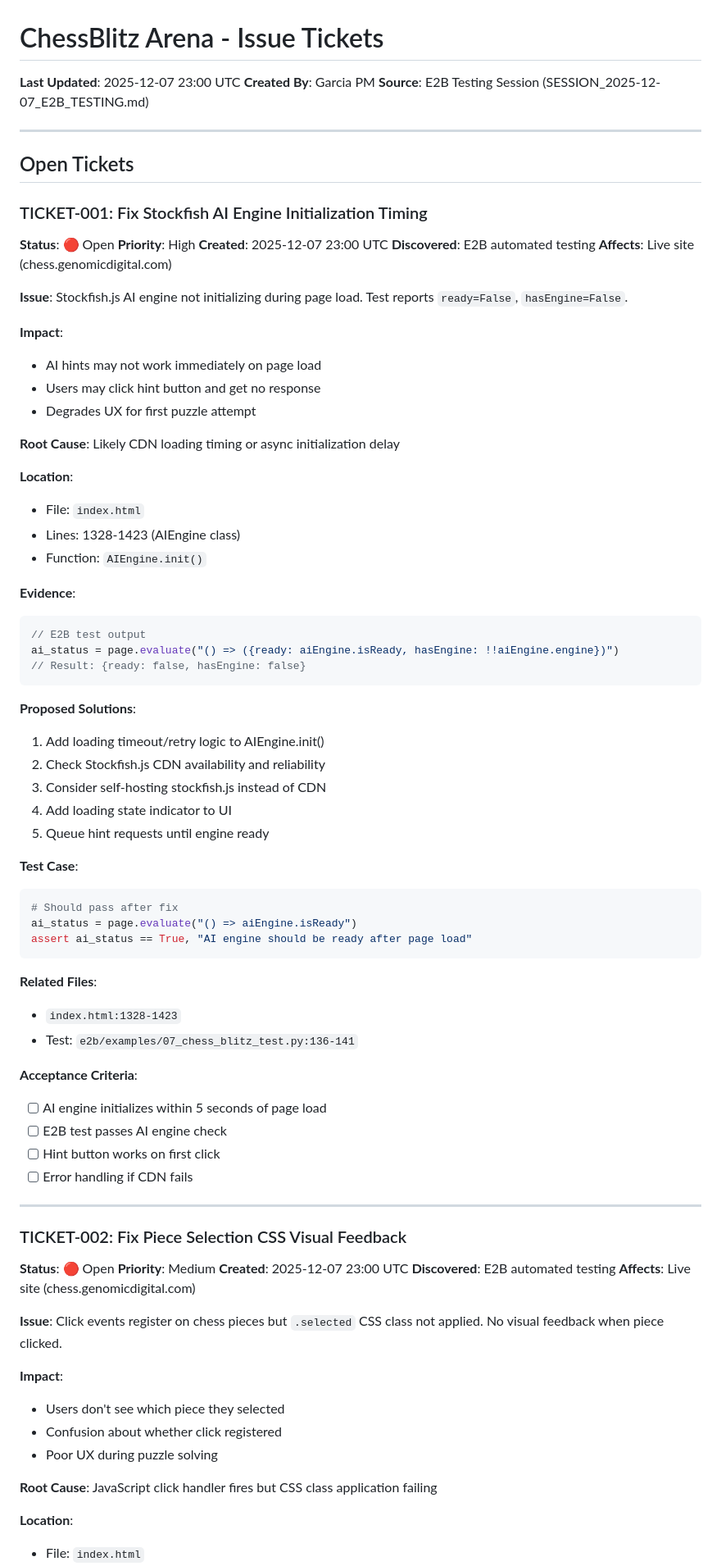
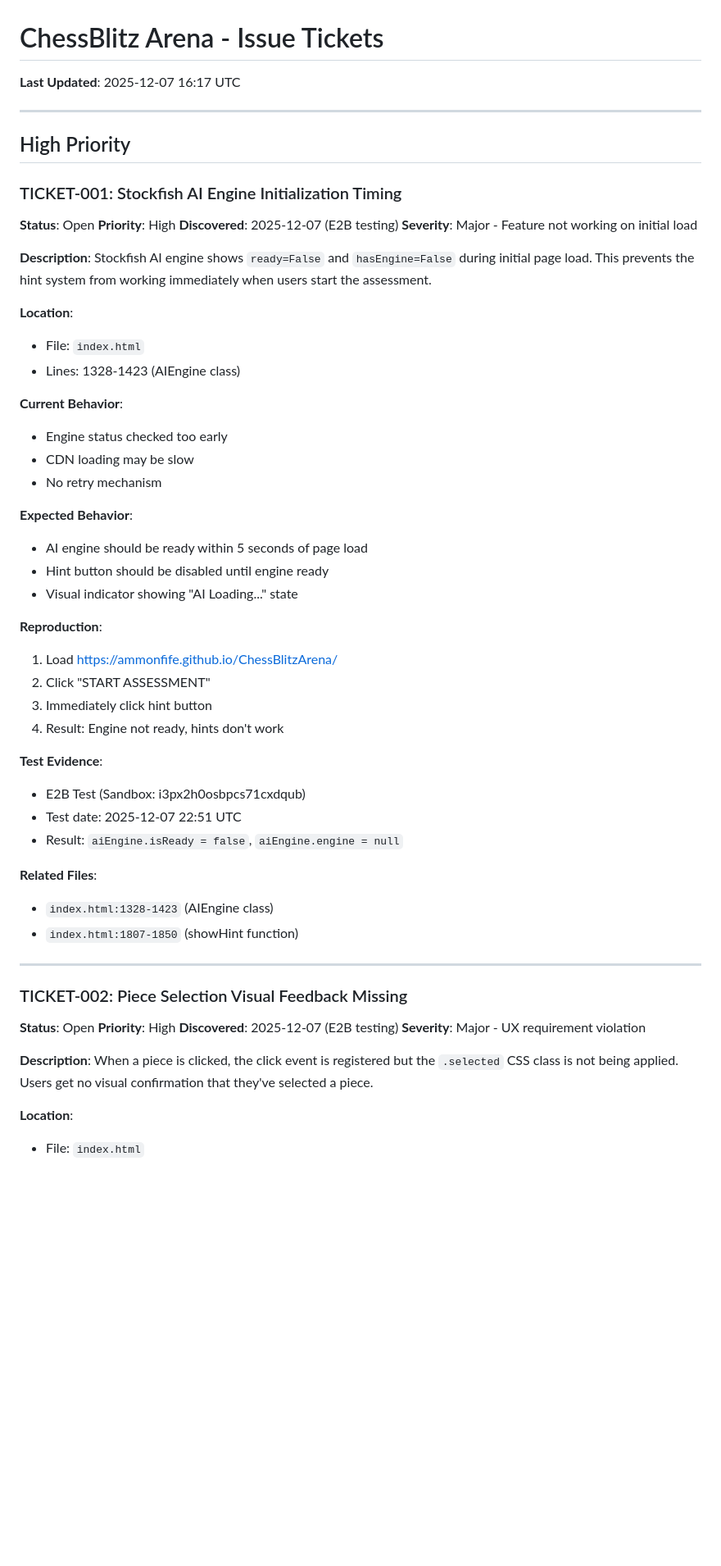
Before and after one commit to ammonfife/ChessBlitzArena, a Markdown page: TICKETS.md, the part around the change printed below. Shown: that part at 82% size. Drawn GitHub-style; blank space fills up the shorter version.

````diff
--- a/TICKETS.md
+++ b/TICKETS.md
@@ -1,86 +1,59 @@
 # ChessBlitz Arena - Issue Tickets
 
-**Last Updated**: 2025-12-07 23:00 UTC
-**Created By**: Garcia PM
-**Source**: E2B Testing Session (SESSION_2025-12-07_E2B_TESTING.md)
+**Last Updated**: 2025-12-07 16:17 UTC
 
 ---
 
-## Open Tickets
+## High Priority
 
-### TICKET-001: Fix Stockfish AI Engine Initialization Timing
-**Status**: 🔴 Open
+### TICKET-001: Stockfish AI Engine Initialization Timing
+**Status**: Open
 **Priority**: High
-**Created**: 2025-12-07 23:00 UTC
-**Discovered**: E2B automated testing
-**Affects**: Live site (chess.genomicdigital.com)
+**Discovered**: 2025-12-07 (E2B testing)
+**Severity**: Major - Feature not working on initial load
 
-**Issue**:
-Stockfish.js AI engine not initializing during page load. Test reports `ready=False`, `hasEngine=False`.
-
-**Impact**:
-- AI hints may not work immediately on page load
-- Users may click hint button and get no response
-- Degrades UX for first puzzle attempt
-
-**Root Cause**:
-Likely CDN loading timing or async initialization delay
+**Description**:
+Stockfish AI engine shows `ready=False` and `hasEngine=False` during initial page load. This prevents the hint system from working immediately when users start the assessment.
 
 **Location**:
 - File: `index.html`
 - Lines: 1328-1423 (AIEngine class)
-- Function: `AIEngine.init()`
 
-**Evidence**:
-```javascript
-// E2B test output
-ai_status = page.evaluate("() => ({ready: aiEngine.isReady, hasEngine: !!aiEngine.engine})")
-// Result: {ready: false, hasEngine: false}
-```
+**Current Behavior**:
+- Engine status checked too early
+- CDN loading may be slow
+- No retry mechanism
 
-**Proposed Solutions**:
-1. Add loading timeout/retry logic to AIEngine.init()
-2. Check Stockfish.js CDN availability and reliability
-3. Consider self-hosting stockfish.js instead of CDN
-4. Add loading state indicator to UI
-5. Queue hint requests until engine ready
+**Expected Behavior**:
+- AI engine should be ready within 5 seconds of page load
+- Hint button should be disabled until engine ready
+- Visual indicator showing "AI Loading..." state
 
-**Test Case**:
-```python
-# Should pass after fix
-ai_status = page.evaluate("() => aiEngine.isReady")
-assert ai_status == True, "AI engine should be ready after page load"
-```
+**Reproduction**:
+1. Load https://ammonfife.github.io/ChessBlitzArena/
+2. Click "START ASSESSMENT"
+3. Immediately click hint button
+4. Result: Engine not ready, hints don't work
+
+**Test Evidence**:
+- E2B Test (Sandbox: i3px2h0osbpcs71cxdqub)
+- Test date: 2025-12-07 22:51 UTC
+- Result: `aiEngine.isReady = false`, `aiEngine.engine = null`
 
 **Related Files**:
-- `index.html:1328-1423`
-- Test: `e2b/examples/07_chess_blitz_test.py:136-141`
-
-**Acceptance Criteria**:
-- [ ] AI engine initializes within 5 seconds of page load
-- [ ] E2B test passes AI engine check
-- [ ] Hint button works on first click
-- [ ] Error handling if CDN fails
+- `index.html:1328-1423` (AIEngine class)
+- `index.html:1807-1850` (showHint function)
 
 ---
 
-### TICKET-002: Fix Piece Selection CSS Visual Feedback
-**Status**: 🔴 Open
-**Priority**: Medium
-**Created**: 2025-12-07 23:00 UTC
-**Discovered**: E2B automated testing
-**Affects**: Live site (chess.genomicdigital.com)
+### TICKET-002: Piece Selection Visual Feedback Missing
+**Status**: Open
+**Priority**: High
+**Discovered**: 2025-12-07 (E2B testing)
+**Severity**: Major - UX requirement violation
 
-**Issue**:
-Click events register on chess pieces but `.selected` CSS class not applied. No visual feedback when piece clicked.
-
-**Impact**:
-- Users don't see which piece they selected
-- Confusion about whether click registered
-- Poor UX during puzzle solving
-
-**Root Cause**:
-JavaScript click handler fires but CSS class application failing
+**Description**:
+When a piece is clicked, the click event is registered but the `.selected` CSS class is not being applied. Users get no visual confirmation that they've selected a piece.
 
 **Location**:
 - File: `index.html`
````
Also changed, not shown: other parts of TICKETS.md (+70 -126 lines).
